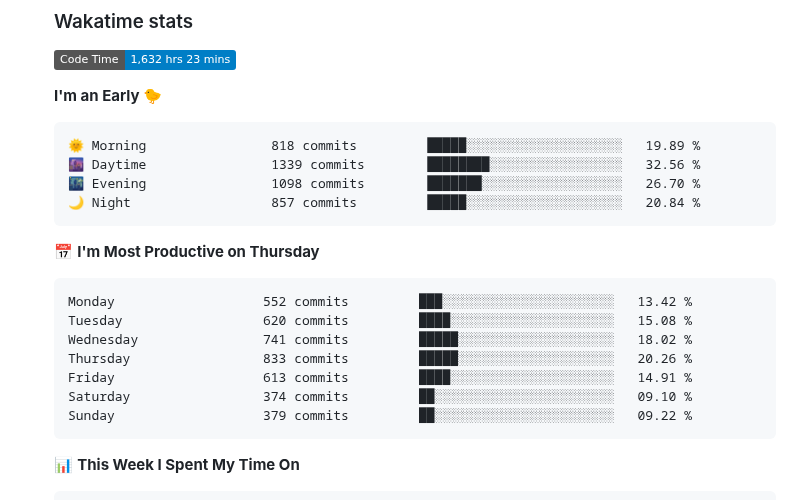
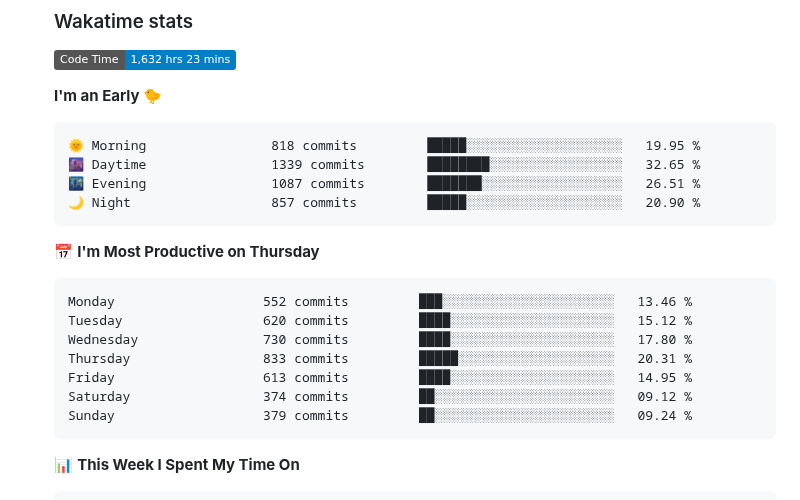
Before and after one commit to tapyu/tapyu, a Markdown page: README.md, the part around one of its changes. Rendered like a GitHub page; folded sections open; badges without logos.

Commit message:
Updated with Dev Metrics

````diff
--- a/README.md
+++ b/README.md
@@ -113,21 +113,21 @@ I work in the area of <b>GNSS signal processing</b>, and I especially focus on t
 **I'm an Early 🐤**
 
 ```text
-🌞 Morning                818 commits         █████░░░░░░░░░░░░░░░░░░░░   19.89 %
-🌆 Daytime                1339 commits        ████████░░░░░░░░░░░░░░░░░   32.56 %
-🌃 Evening                1098 commits        ███████░░░░░░░░░░░░░░░░░░   26.70 %
-🌙 Night                  857 commits         █████░░░░░░░░░░░░░░░░░░░░   20.84 %
+🌞 Morning                818 commits         █████░░░░░░░░░░░░░░░░░░░░   19.95 %
+🌆 Daytime                1339 commits        ████████░░░░░░░░░░░░░░░░░   32.65 %
+🌃 Evening                1087 commits        ███████░░░░░░░░░░░░░░░░░░   26.51 %
+🌙 Night                  857 commits         █████░░░░░░░░░░░░░░░░░░░░   20.90 %
 ```
 📅 **I'm Most Productive on Thursday**
 
 ```text
-Monday                   552 commits         ███░░░░░░░░░░░░░░░░░░░░░░   13.42 %
-Tuesday                  620 commits         ████░░░░░░░░░░░░░░░░░░░░░   15.08 %
-Wednesday                741 commits         █████░░░░░░░░░░░░░░░░░░░░   18.02 %
-Thursday                 833 commits         █████░░░░░░░░░░░░░░░░░░░░   20.26 %
-Friday                   613 commits         ████░░░░░░░░░░░░░░░░░░░░░   14.91 %
-Saturday                 374 commits         ██░░░░░░░░░░░░░░░░░░░░░░░   09.10 %
-Sunday                   379 commits         ██░░░░░░░░░░░░░░░░░░░░░░░   09.22 %
+Monday                   552 commits         ███░░░░░░░░░░░░░░░░░░░░░░   13.46 %
+Tuesday                  620 commits         ████░░░░░░░░░░░░░░░░░░░░░   15.12 %
+Wednesday                730 commits         ████░░░░░░░░░░░░░░░░░░░░░   17.80 %
+Thursday                 833 commits         █████░░░░░░░░░░░░░░░░░░░░   20.31 %
+Friday                   613 commits         ████░░░░░░░░░░░░░░░░░░░░░   14.95 %
+Saturday                 374 commits         ██░░░░░░░░░░░░░░░░░░░░░░░   09.12 %
+Sunday                   379 commits         ██░░░░░░░░░░░░░░░░░░░░░░░   09.24 %
 ```
 
 
````
Also changed, not shown: other parts of README.md (+1 -1 lines).
